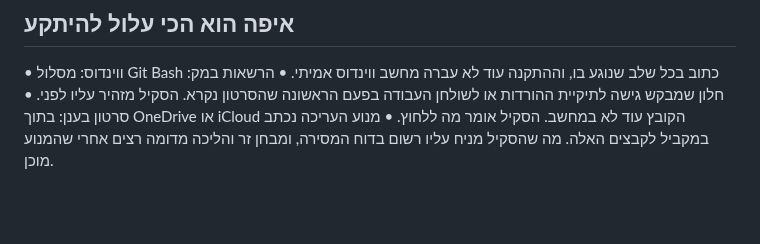
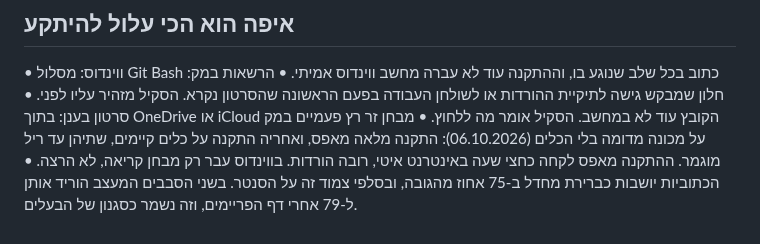
Before and after one commit to themakers-y-d/makers-bonuses, a Markdown page: video-editor/JOURNEY.md, the part around the change. Rendered like a GitHub page; blank space fills up the shorter version.

```diff
--- a/video-editor/JOURNEY.md
+++ b/video-editor/JOURNEY.md
@@ -77,6 +77,7 @@
 • ווינדוס: מסלול Git Bash כתוב בכל שלב שנוגע בו, וההתקנה עוד לא עברה מחשב ווינדוס אמיתי.
 • הרשאות במק: חלון שמבקש גישה לתיקיית ההורדות או לשולחן העבודה בפעם הראשונה שהסרטון נקרא. הסקיל מזהיר עליו לפני.
 • סרטון בענן: בתוך OneDrive או iCloud הקובץ עוד לא במחשב. הסקיל אומר מה ללחוץ.
-• מנוע העריכה נכתב במקביל לקבצים האלה. מה שהסקיל מניח עליו רשום בדוח המסירה, ומבחן זר והליכה מדומה רצים אחרי שהמנוע מוכן.
+• מבחן זר רץ פעמיים במק על מכונה מדומה בלי הכלים (06.10.2026): התקנה מלאה מאפס, ואחריה התקנה על כלים קיימים, שתיהן עד ריל מוגמר. ההתקנה מאפס לקחה כחצי שעה באינטרנט איטי, רובה הורדות. בווינדוס עבר רק מבחן קריאה, לא הרצה.
+• הכתוביות יושבות כברירת מחדל ב-75 אחוז מהגובה, ובסלפי צמוד זה על הסנטר. בשני הסבבים המעצב הוריד אותן ל-79 אחרי דף הפריימים, וזה נשמר כסגנון של הבעלים.
 
 </div>
```
Also changed, not shown: video-editor/INSTALL-makers.md (+1 -1 lines).
